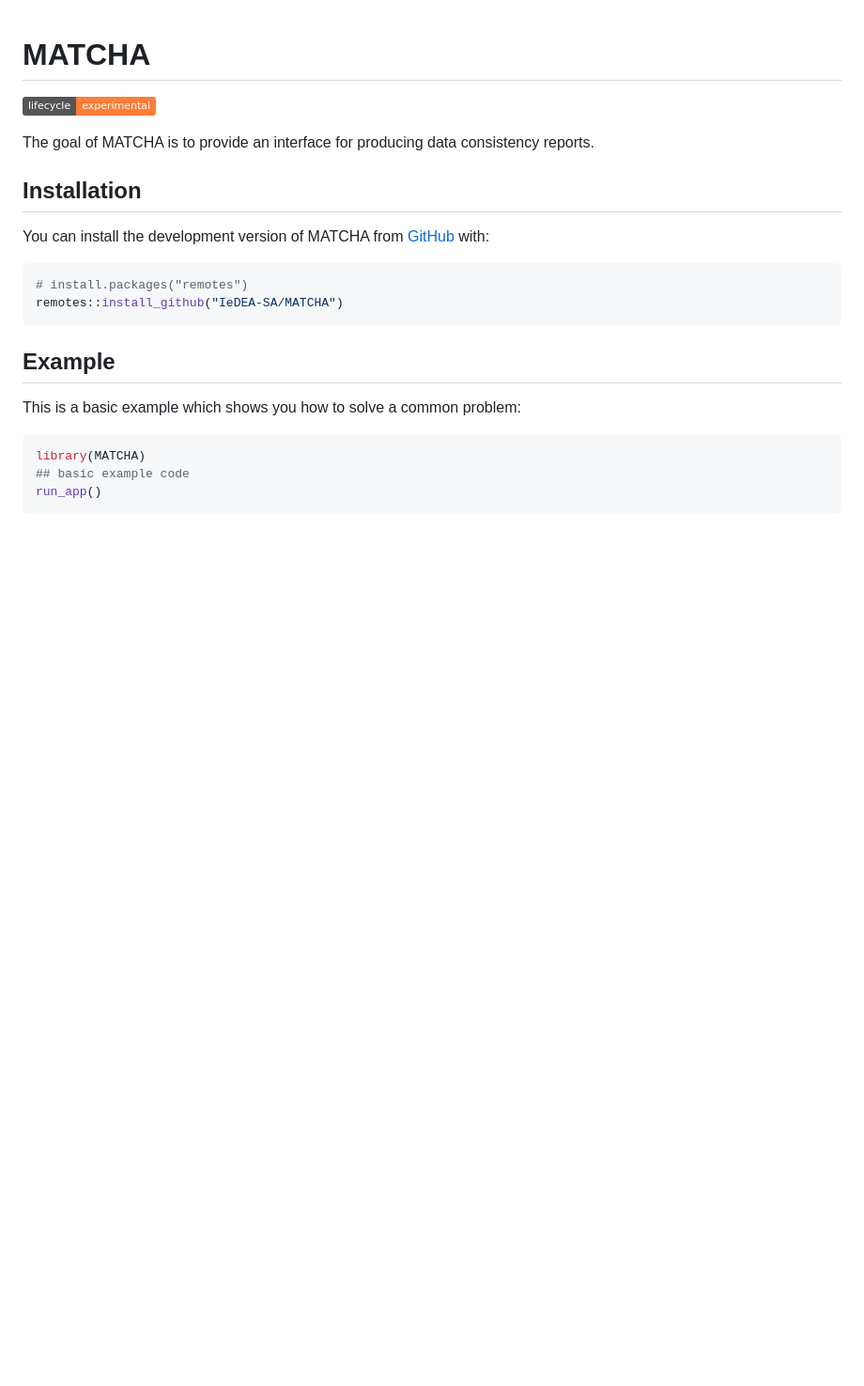
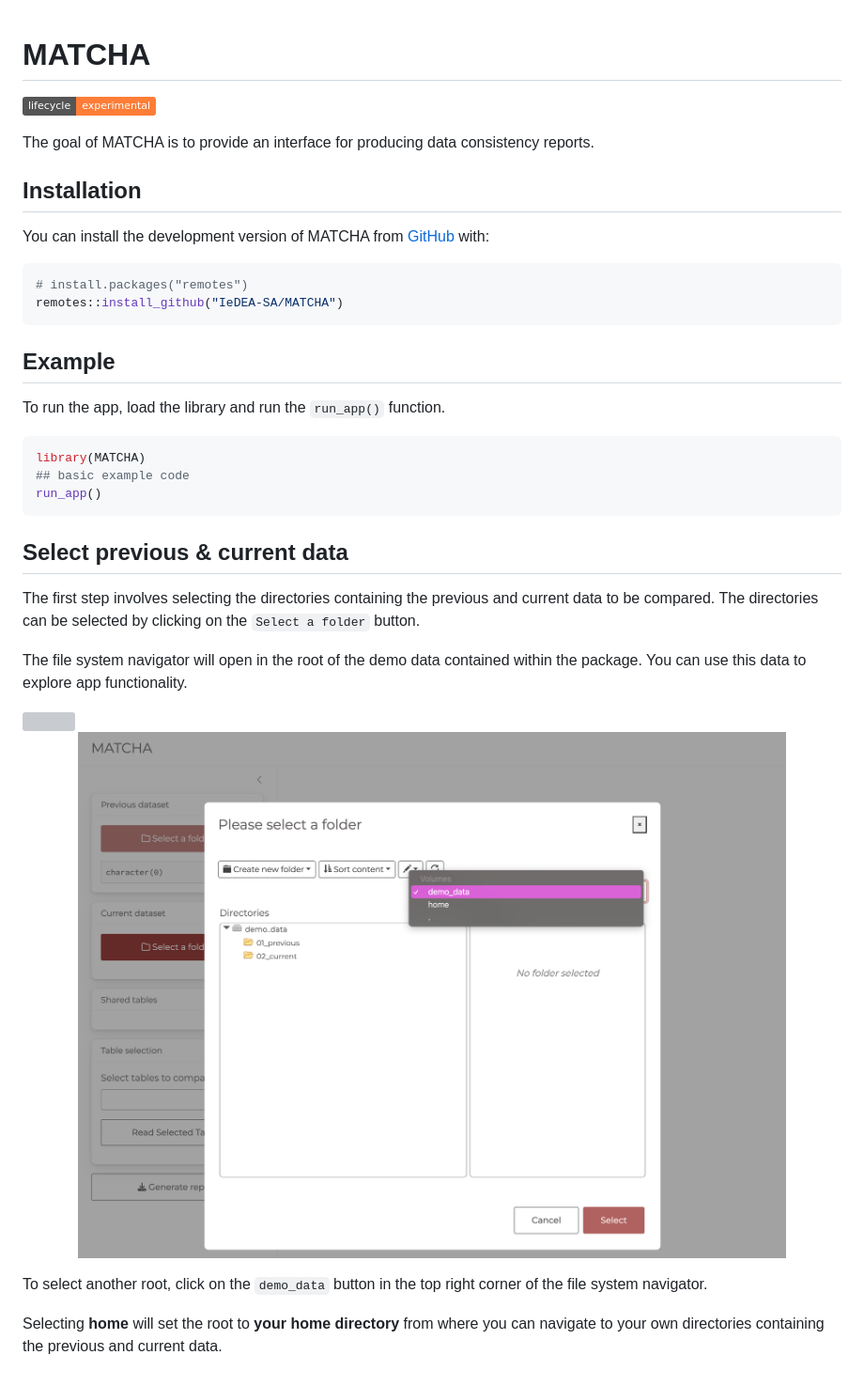
Before and after one commit to IeDEA-SA/tmp, a Markdown page: README.md, the part around the change. Shown: that part at 94% size. GitHub-like rendering; pictures changed too: man/figures/select_directories_b.png (added); badges without logos; blank space fills up the shorter version; grey boxes are pictures that could not be loaded.

Commit message:
add info to README

````diff
--- a/README.md
+++ b/README.md
@@ -24,10 +24,29 @@ remotes::install_github("IeDEA-SA/MATCHA")
 
 ## Example
 
-This is a basic example which shows you how to solve a common problem:
+To run the app, load the library and run the `run_app()` function.
 
 ``` r
 library(MATCHA)
 ## basic example code
 run_app()
 ```
+
+## Select previous & current data
+
+The first step involves selecting the directories containing the
+previous and current data to be compared. The directories can be
+selected by clicking on the `Select a folder` button.
+
+The file system navigator will open in the root of the demo data
+contained within the package. You can use this data to explore app
+functionality.
+
+<img src="man/figures/select_directories_a.png" width="100%" /><img src="man/figures/select_directories_b.png" width="100%" />
+
+To select another root, click on the `demo_data` button in the top right
+corner of the file system navigator.
+
+Selecting **home** will set the root to **your home directory** from
+where you can navigate to your own directories containing the previous
+and current data.
````
Also changed, not shown: 2 other files.
